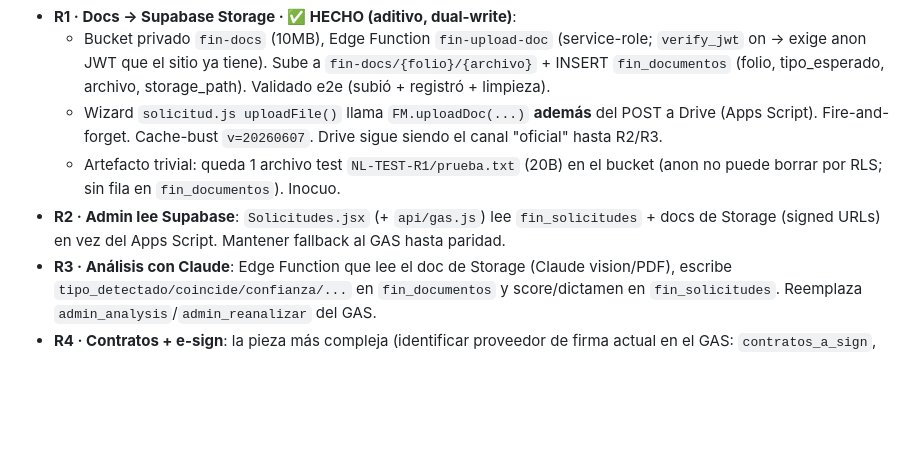
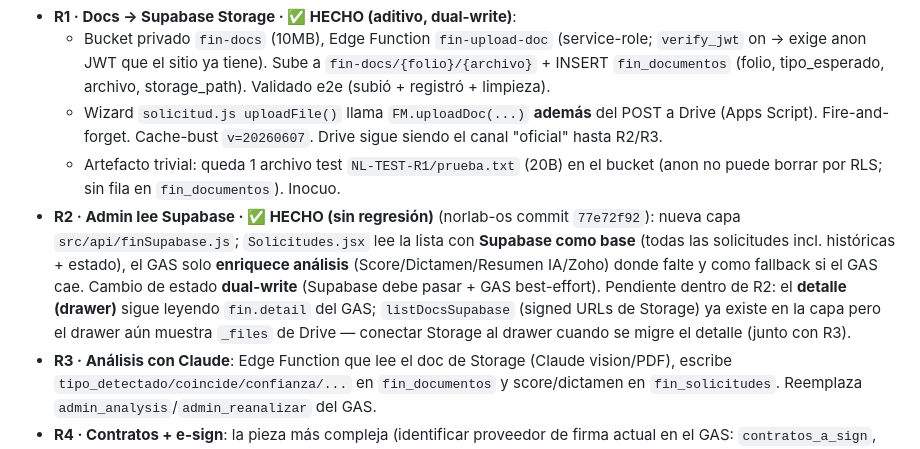
Before and after one commit to dromo5149/norlab-financiamiento, a Markdown page: PENDIENTES.md, the part around the change. Rendered like a GitHub page; blank space fills up the shorter version.

Commit message:
docs(pendientes): R2 admin lee Supabase ✓ (commit os 77e72f92)

```diff
--- a/PENDIENTES.md
+++ b/PENDIENTES.md
@@ -43,7 +43,7 @@ El módulo admin del OS (`src/pages/financiamiento/`: Solicitudes/Buró/Contrato
   - Bucket privado `fin-docs` (10MB), Edge Function `fin-upload-doc` (service-role; `verify_jwt` on → exige anon JWT que el sitio ya tiene). Sube a `fin-docs/{folio}/{archivo}` + INSERT `fin_documentos` (folio, tipo_esperado, archivo, storage_path). Validado e2e (subió + registró + limpieza).
   - Wizard `solicitud.js uploadFile()` llama `FM.uploadDoc(...)` **además** del POST a Drive (Apps Script). Fire-and-forget. Cache-bust `v=20260607`. Drive sigue siendo el canal "oficial" hasta R2/R3.
   - Artefacto trivial: queda 1 archivo test `NL-TEST-R1/prueba.txt` (20B) en el bucket (anon no puede borrar por RLS; sin fila en `fin_documentos`). Inocuo.
-- **R2 · Admin lee Supabase**: `Solicitudes.jsx` (+ `api/gas.js`) lee `fin_solicitudes` + docs de Storage (signed URLs) en vez del Apps Script. Mantener fallback al GAS hasta paridad.
+- **R2 · Admin lee Supabase · ✅ HECHO (sin regresión)** (norlab-os commit `77e72f92`): nueva capa `src/api/finSupabase.js`; `Solicitudes.jsx` lee la lista con **Supabase como base** (todas las solicitudes incl. históricas + estado), el GAS solo **enriquece análisis** (Score/Dictamen/Resumen IA/Zoho) donde falte y como fallback si el GAS cae. Cambio de estado **dual-write** (Supabase debe pasar + GAS best-effort). Pendiente dentro de R2: el **detalle (drawer)** sigue leyendo `fin.detail` del GAS; `listDocsSupabase` (signed URLs de Storage) ya existe en la capa pero el drawer aún muestra `_files` de Drive — conectar Storage al drawer cuando se migre el detalle (junto con R3).
 - **R3 · Análisis con Claude**: Edge Function que lee el doc de Storage (Claude vision/PDF), escribe `tipo_detectado/coincide/confianza/...` en `fin_documentos` y score/dictamen en `fin_solicitudes`. Reemplaza `admin_analysis`/`admin_reanalizar` del GAS.
 - **R4 · Contratos + e-sign**: la pieza más compleja (identificar proveedor de firma actual en el GAS: `contratos_a_sign`, `sign_status_folio`). Reimplementar o integrar.
 - **R5 · Retirar Apps Script/Sheet**: cuando R2-R4 tengan paridad → quitar dual-writes (solicitud + doc) y los `action:*` del GAS.
```
